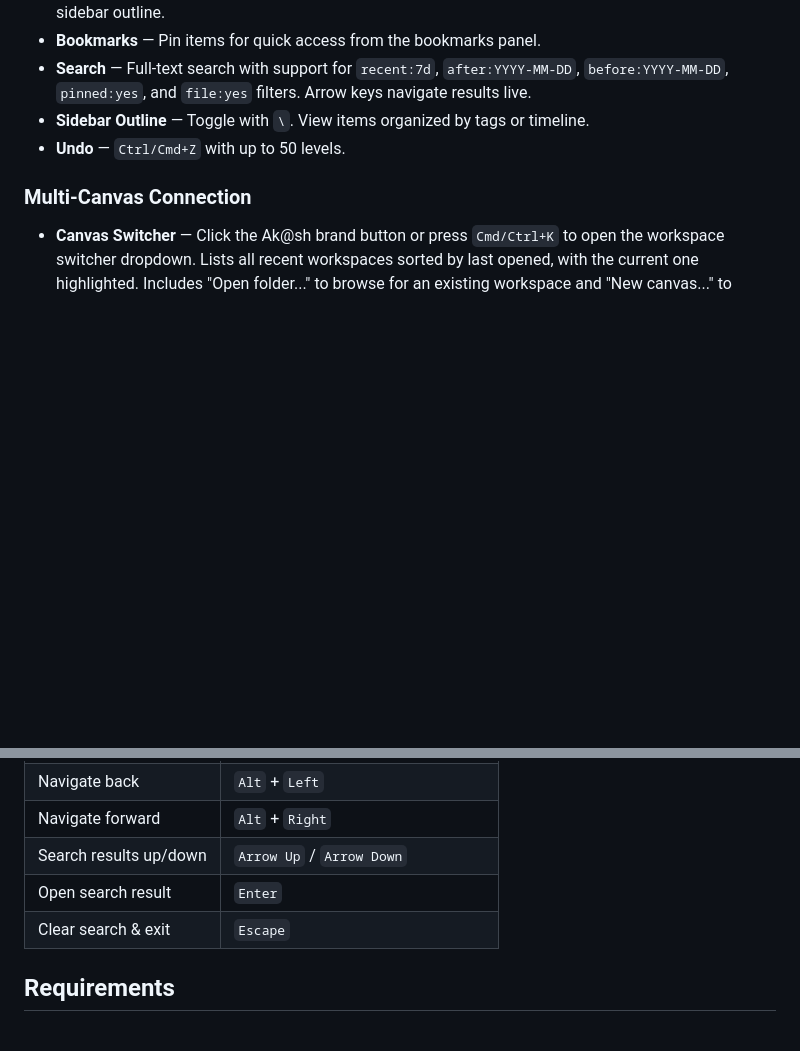
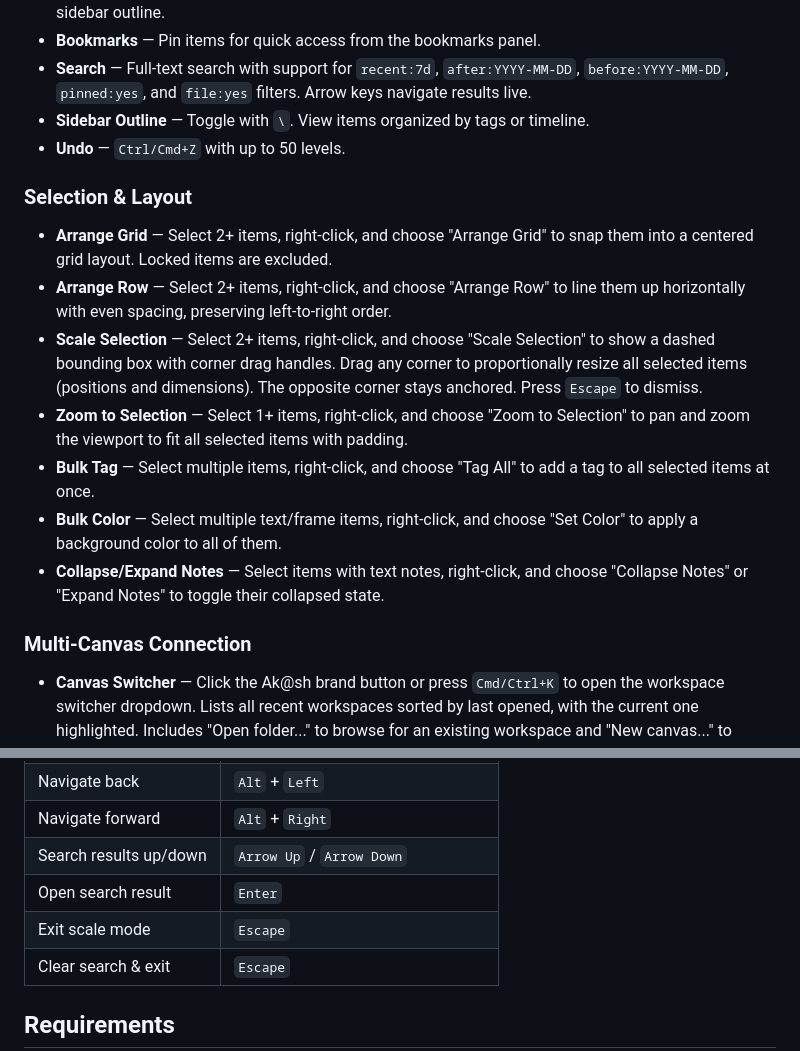
Before and after one commit to pantalok/akash, a Markdown page: README.md, 2 parts joined by grey strips. GitHub-like rendering; blank space fills up the shorter version.

Commit message:
Update README with selection, layout, and bulk action features

```diff
--- a/README.md
+++ b/README.md
@@ -16,6 +16,16 @@ A fully local, browser-based canvas workspace for organizing notes, images, and
 - **Search** — Full-text search with support for `recent:7d`, `after:YYYY-MM-DD`, `before:YYYY-MM-DD`, `pinned:yes`, and `file:yes` filters. Arrow keys navigate results live.
 - **Sidebar Outline** — Toggle with `\`. View items organized by tags or timeline.
 - **Undo** — `Ctrl/Cmd+Z` with up to 50 levels.
+
+### Selection & Layout
+
+- **Arrange Grid** — Select 2+ items, right-click, and choose "Arrange Grid" to snap them into a centered grid layout. Locked items are excluded.
+- **Arrange Row** — Select 2+ items, right-click, and choose "Arrange Row" to line them up horizontally with even spacing, preserving left-to-right order.
+- **Scale Selection** — Select 2+ items, right-click, and choose "Scale Selection" to show a dashed bounding box with corner drag handles. Drag any corner to proportionally resize all selected items (positions and dimensions). The opposite corner stays anchored. Press `Escape` to dismiss.
+- **Zoom to Selection** — Select 1+ items, right-click, and choose "Zoom to Selection" to pan and zoom the viewport to fit all selected items with padding.
+- **Bulk Tag** — Select multiple items, right-click, and choose "Tag All" to add a tag to all selected items at once.
+- **Bulk Color** — Select multiple text/frame items, right-click, and choose "Set Color" to apply a background color to all of them.
+- **Collapse/Expand Notes** — Select items with text notes, right-click, and choose "Collapse Notes" or "Expand Notes" to toggle their collapsed state.
 
 ### Multi-Canvas Connection
 
@@ -49,6 +59,7 @@ A fully local, browser-based canvas workspace for organizing notes, images, and
 | Navigate forward | `Alt` + `Right` |
 | Search results up/down | `Arrow Up` / `Arrow Down` |
 | Open search result | `Enter` |
+| Exit scale mode | `Escape` |
 | Clear search & exit | `Escape` |
 
 ## Requirements
```
